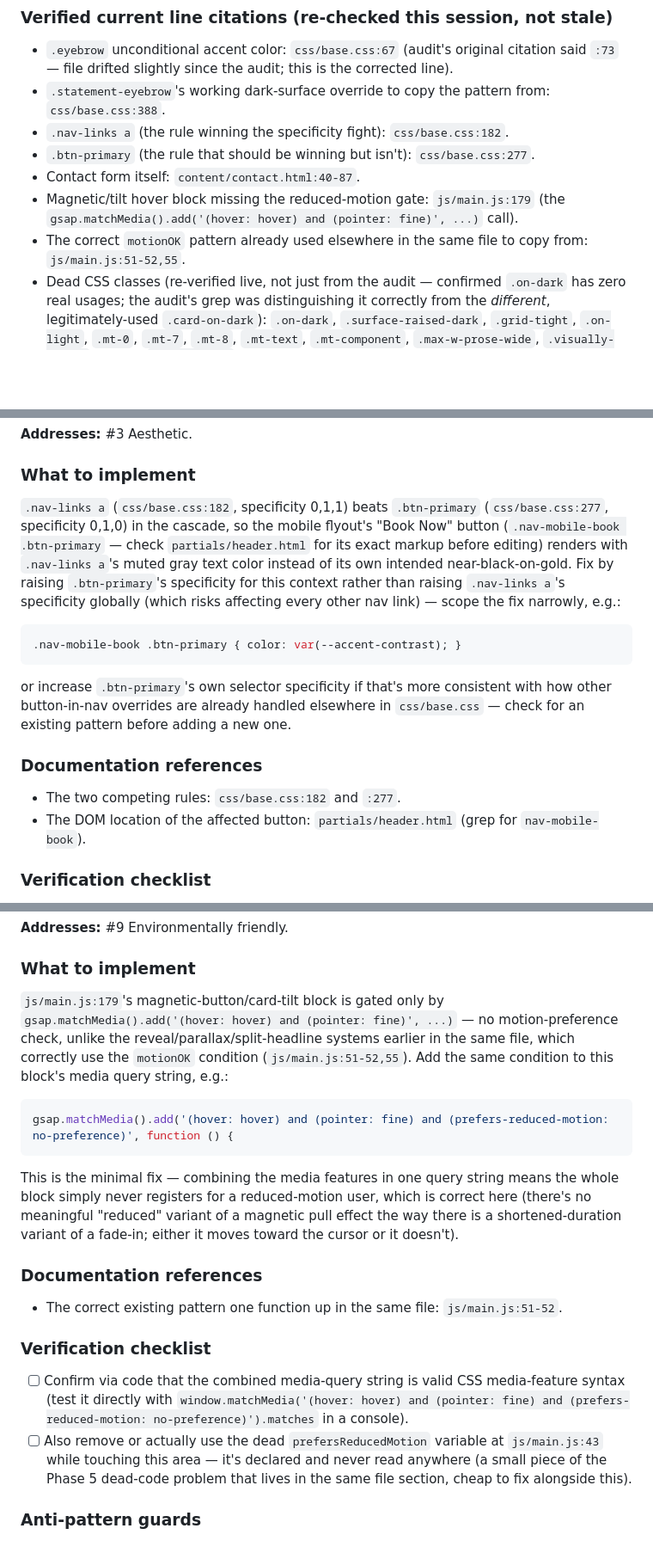
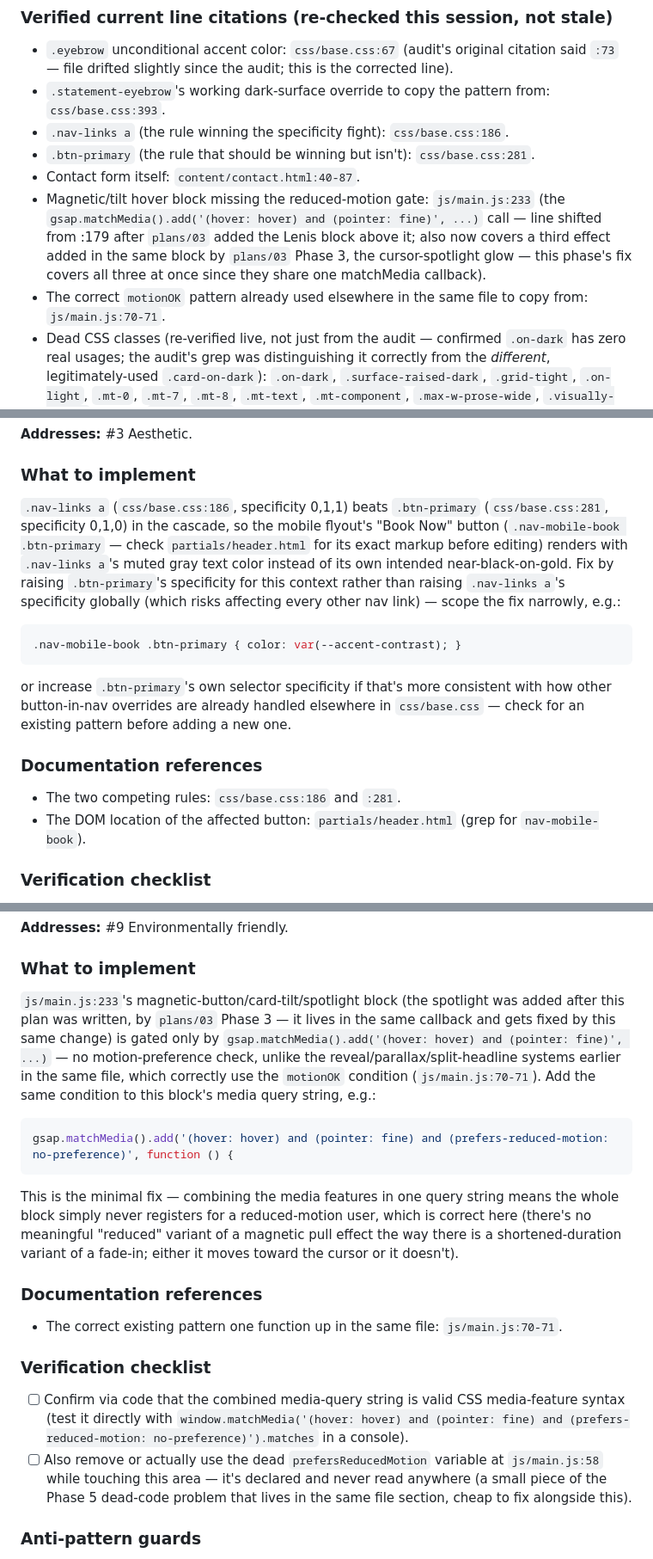
Before and after one commit to azz-00-apps/gamechanger-website, a Markdown page: plans/02-redesign-conversion-layer.md, 3 parts joined by grey strips. Shown at 86% size. Rendered like a GitHub page; blank space fills up the shorter version.

Commit message:
docs: fix line references in plans/02 drifted by plans/03's edits
plans/02 was written before plans/03 Phases 1-3 touched js/main.js and
css/base.css; every js/main.js and css/base.css line citation had
drifted. Re-checked each against the current file state and corrected
them, and noted that the Phase 4 hover-block fix now also covers the
cursor-spotlight effect plans/03 Phase 3 added to the same matchMedia
callback. No plan content or scope changed, only citations.

Co-Authored-By: Claude Sonnet 5 <noreply@anthropic.com>

````diff
--- a/plans/02-redesign-conversion-layer.md
+++ b/plans/02-redesign-conversion-layer.md
@@ -63,17 +63,21 @@ submissions/mo vs. 50) and free-tier custom redirect/inline UX support.
   original citation said `:73` — file drifted slightly since the audit;
   this is the corrected line).
 - `.statement-eyebrow`'s working dark-surface override to copy the pattern
-  from: `css/base.css:388`.
+  from: `css/base.css:393`.
 - `.nav-links a` (the rule winning the specificity fight):
-  `css/base.css:182`.
+  `css/base.css:186`.
 - `.btn-primary` (the rule that should be winning but isn't):
-  `css/base.css:277`.
+  `css/base.css:281`.
 - Contact form itself: `content/contact.html:40-87`.
 - Magnetic/tilt hover block missing the reduced-motion gate:
-  `js/main.js:179` (the `gsap.matchMedia().add('(hover: hover) and
-  (pointer: fine)', ...)` call).
+  `js/main.js:233` (the `gsap.matchMedia().add('(hover: hover) and
+  (pointer: fine)', ...)` call — line shifted from :179 after `plans/03`
+  added the Lenis block above it; also now covers a third effect added in
+  the same block by `plans/03` Phase 3, the cursor-spotlight glow — this
+  phase's fix covers all three at once since they share one matchMedia
+  callback).
 - The correct `motionOK` pattern already used elsewhere in the same file to
-  copy from: `js/main.js:51-52,55`.
+  copy from: `js/main.js:70-71`.
 - Dead CSS classes (re-verified live, not just from the audit — confirmed
   `.on-dark` has zero real usages; the audit's grep was distinguishing it
   correctly from the *different*, legitimately-used `.card-on-dark`):
@@ -236,8 +240,8 @@ palette.)
 
 ### What to implement
 
-`.nav-links a` (`css/base.css:182`, specificity 0,1,1) beats `.btn-primary`
-(`css/base.css:277`, specificity 0,1,0) in the cascade, so the mobile
+`.nav-links a` (`css/base.css:186`, specificity 0,1,1) beats `.btn-primary`
+(`css/base.css:281`, specificity 0,1,0) in the cascade, so the mobile
 flyout's "Book Now" button (`.nav-mobile-book .btn-primary` — check
 `partials/header.html` for its exact markup before editing) renders with
 `.nav-links a`'s muted gray text color instead of its own intended
@@ -256,7 +260,7 @@ a new one.
 
 ### Documentation references
 
-- The two competing rules: `css/base.css:182` and `:277`.
+- The two competing rules: `css/base.css:186` and `:281`.
 - The DOM location of the affected button: `partials/header.html` (grep
   for `nav-mobile-book`).
 
@@ -281,11 +285,13 @@ a new one.
 
 ### What to implement
 
-`js/main.js:179`'s magnetic-button/card-tilt block is gated only by
+`js/main.js:233`'s magnetic-button/card-tilt/spotlight block (the spotlight
+was added after this plan was written, by `plans/03` Phase 3 — it lives in
+the same callback and gets fixed by this same change) is gated only by
 `gsap.matchMedia().add('(hover: hover) and (pointer: fine)', ...)` — no
 motion-preference check, unlike the reveal/parallax/split-headline systems
 earlier in the same file, which correctly use the `motionOK` condition
-(`js/main.js:51-52,55`). Add the same condition to this block's media query
+(`js/main.js:70-71`). Add the same condition to this block's media query
 string, e.g.:
 
 ```js
@@ -301,7 +307,7 @@ fade-in; either it moves toward the cursor or it doesn't).
 ### Documentation references
 
 - The correct existing pattern one function up in the same file:
-  `js/main.js:51-52`.
+  `js/main.js:70-71`.
 
 ### Verification checklist
 
@@ -310,7 +316,7 @@ fade-in; either it moves toward the cursor or it doesn't).
       `window.matchMedia('(hover: hover) and (pointer: fine) and
       (prefers-reduced-motion: no-preference)').matches` in a console).
 - [ ] Also remove or actually use the dead `prefersReducedMotion` variable
-      at `js/main.js:43` while touching this area — it's declared and
+      at `js/main.js:58` while touching this area — it's declared and
       never read anywhere (a small piece of the Phase 5 dead-code problem
       that lives in the same file section, cheap to fix alongside this).
 
````
Also changed, not shown: other parts of plans/02-redesign-conversion-layer.md (+2 -2 lines).
